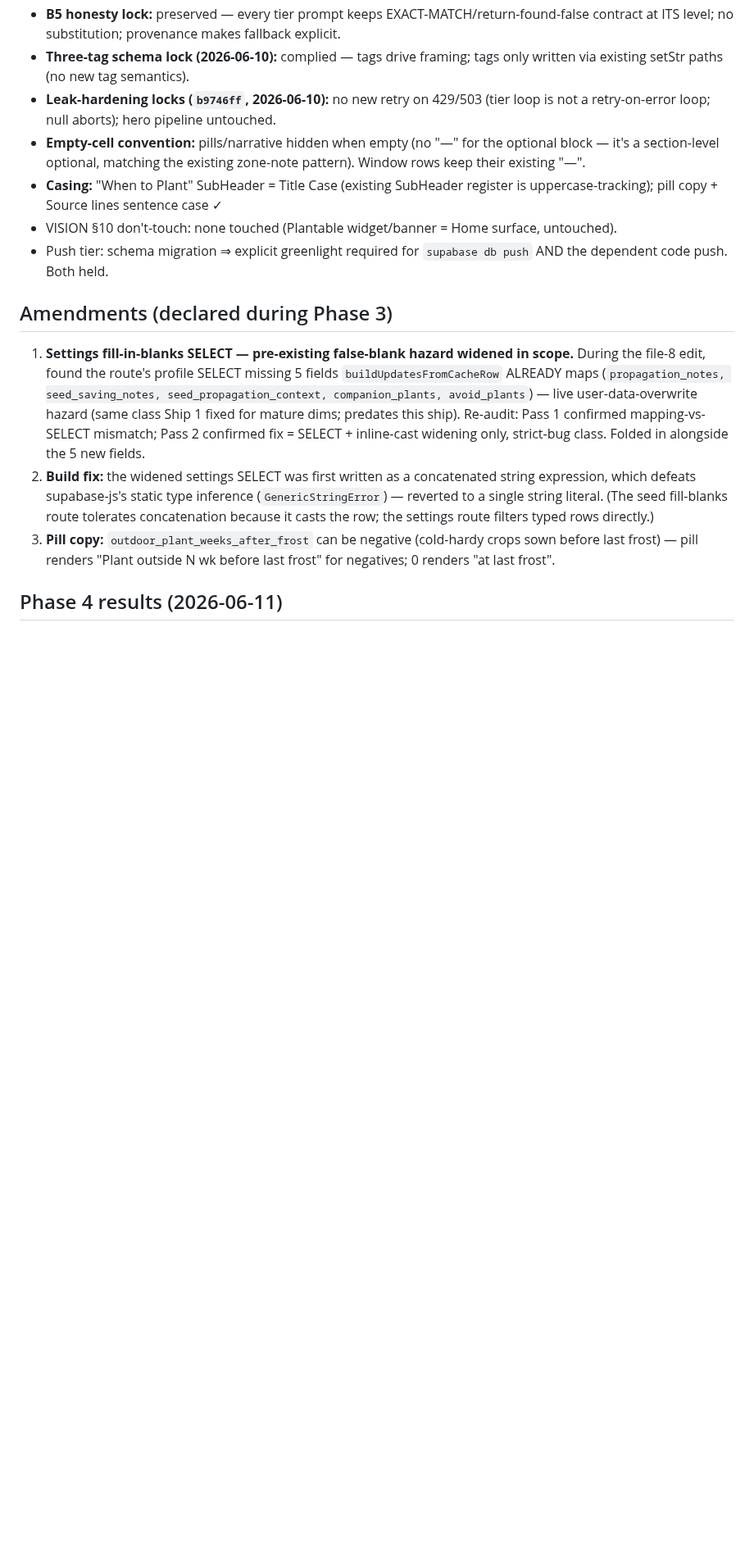
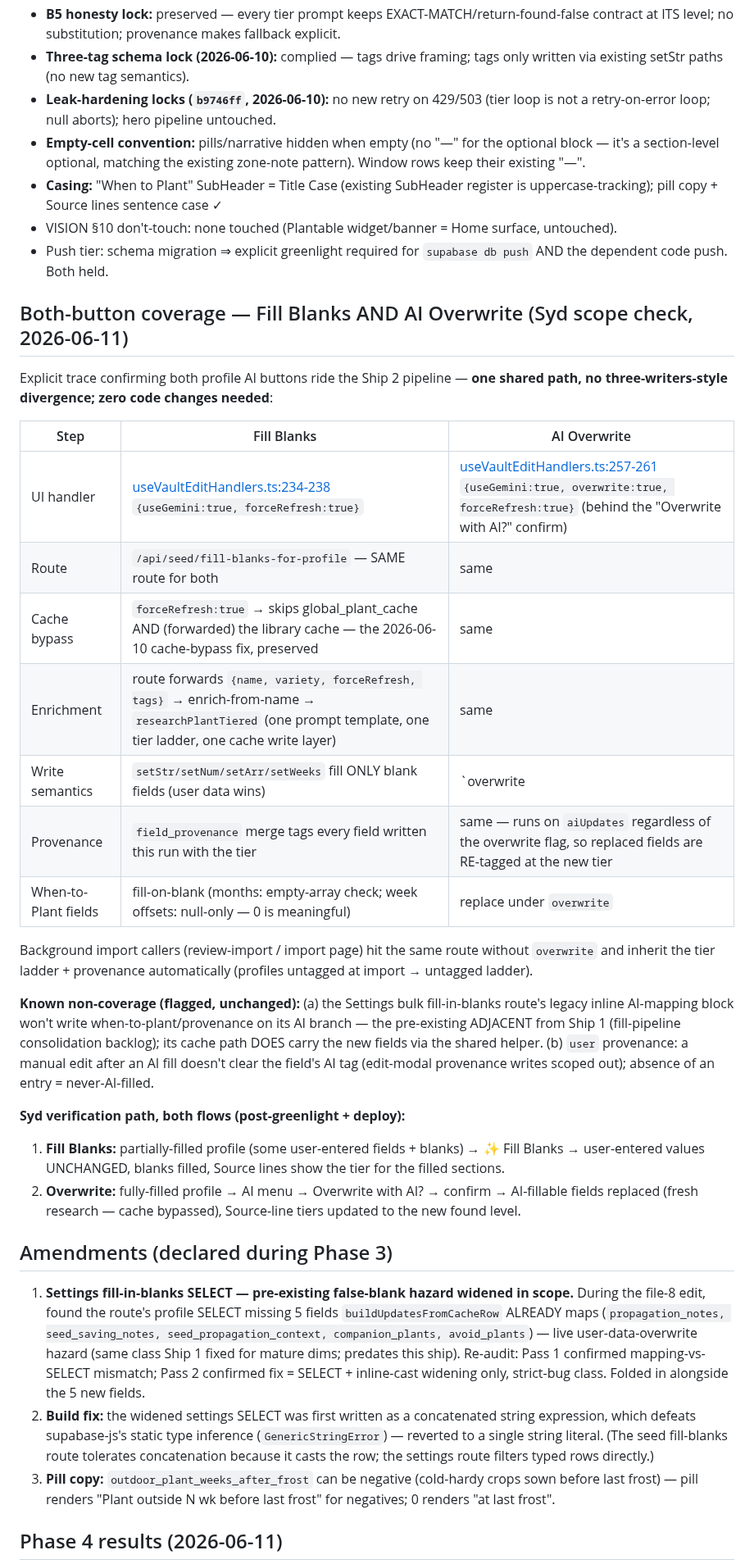
Before and after one commit to sydknee09-web/Garden-Tracker, a Markdown page: docs/plans/ai_fill_overhaul_2026-06-11.md, the part around the change. Shown at 82% size. Rendered like a GitHub page; blank space fills up the shorter version.

Commit message:
docs(plan): Ship 2 both-button coverage trace — Fill Blanks + AI Overwrite share one pipeline
Syd scope check: explicit trace table confirming both profile AI buttons
ride the same route -> enrich-from-name -> researchPlantTiered path with
forceRefresh cache bypass; overwrite flag changes only write semantics;
provenance re-tags on both. No code change needed. Dual-flow verification
path added.

Co-Authored-By: Claude Fable 5 <noreply@anthropic.com>

```diff
--- a/docs/plans/ai_fill_overhaul_2026-06-11.md
+++ b/docs/plans/ai_fill_overhaul_2026-06-11.md
@@ -144,6 +144,36 @@ Hunt categories named: tier-loop cost/runaway, async ordering, null/empty/zero s
 - VISION §10 don't-touch: none touched (Plantable widget/banner = Home surface, untouched).
 - Push tier: schema migration ⇒ explicit greenlight required for `supabase db push` AND the dependent code push. Both held.
 
+## Both-button coverage — Fill Blanks AND AI Overwrite (Syd scope check, 2026-06-11)
+
+Explicit trace confirming both profile AI buttons ride the Ship 2 pipeline — **one shared path, no
+three-writers-style divergence; zero code changes needed**:
+
+| Step | Fill Blanks | AI Overwrite |
+|---|---|---|
+| UI handler | [useVaultEditHandlers.ts:234-238](../../src/app/vault/[id]/useVaultEditHandlers.ts) `{useGemini:true, forceRefresh:true}` | [useVaultEditHandlers.ts:257-261](../../src/app/vault/[id]/useVaultEditHandlers.ts) `{useGemini:true, overwrite:true, forceRefresh:true}` (behind the "Overwrite with AI?" confirm) |
+| Route | `/api/seed/fill-blanks-for-profile` — SAME route for both | same |
+| Cache bypass | `forceRefresh:true` → skips global_plant_cache AND (forwarded) the library cache — the 2026-06-10 cache-bypass fix, preserved | same |
+| Enrichment | route forwards `{name, variety, forceRefresh, tags}` → enrich-from-name → `researchPlantTiered` (one prompt template, one tier ladder, one cache write layer) | same |
+| Write semantics | `setStr/setNum/setArr/setWeeks` fill ONLY blank fields (user data wins) | `overwrite ||` branch replaces all AI-fillable fields (user explicitly asked) |
+| Provenance | `field_provenance` merge tags every field written this run with the tier | same — runs on `aiUpdates` regardless of the overwrite flag, so replaced fields are RE-tagged at the new tier |
+| When-to-Plant fields | fill-on-blank (months: empty-array check; week offsets: null-only — 0 is meaningful) | replace under `overwrite` |
+
+Background import callers (review-import / import page) hit the same route without `overwrite` and
+inherit the tier ladder + provenance automatically (profiles untagged at import → untagged ladder).
+
+**Known non-coverage (flagged, unchanged):** (a) the Settings bulk fill-in-blanks route's legacy
+inline AI-mapping block won't write when-to-plant/provenance on its AI branch — the pre-existing
+ADJACENT from Ship 1 (fill-pipeline consolidation backlog); its cache path DOES carry the new
+fields via the shared helper. (b) `user` provenance: a manual edit after an AI fill doesn't clear
+the field's AI tag (edit-modal provenance writes scoped out); absence of an entry = never-AI-filled.
+
+**Syd verification path, both flows (post-greenlight + deploy):**
+1. **Fill Blanks:** partially-filled profile (some user-entered fields + blanks) → ✨ Fill Blanks →
+   user-entered values UNCHANGED, blanks filled, Source lines show the tier for the filled sections.
+2. **Overwrite:** fully-filled profile → AI menu → Overwrite with AI? → confirm → AI-fillable fields
+   replaced (fresh research — cache bypassed), Source-line tiers updated to the new found level.
+
 ## Amendments (declared during Phase 3)
 
 1. **Settings fill-in-blanks SELECT — pre-existing false-blank hazard widened in scope.** During the file-8 edit, found the route's profile SELECT missing 5 fields `buildUpdatesFromCacheRow` ALREADY maps (`propagation_notes, seed_saving_notes, seed_propagation_context, companion_plants, avoid_plants`) — live user-data-overwrite hazard (same class Ship 1 fixed for mature dims; predates this ship). Re-audit: Pass 1 confirmed mapping-vs-SELECT mismatch; Pass 2 confirmed fix = SELECT + inline-cast widening only, strict-bug class. Folded in alongside the 5 new fields.
```
